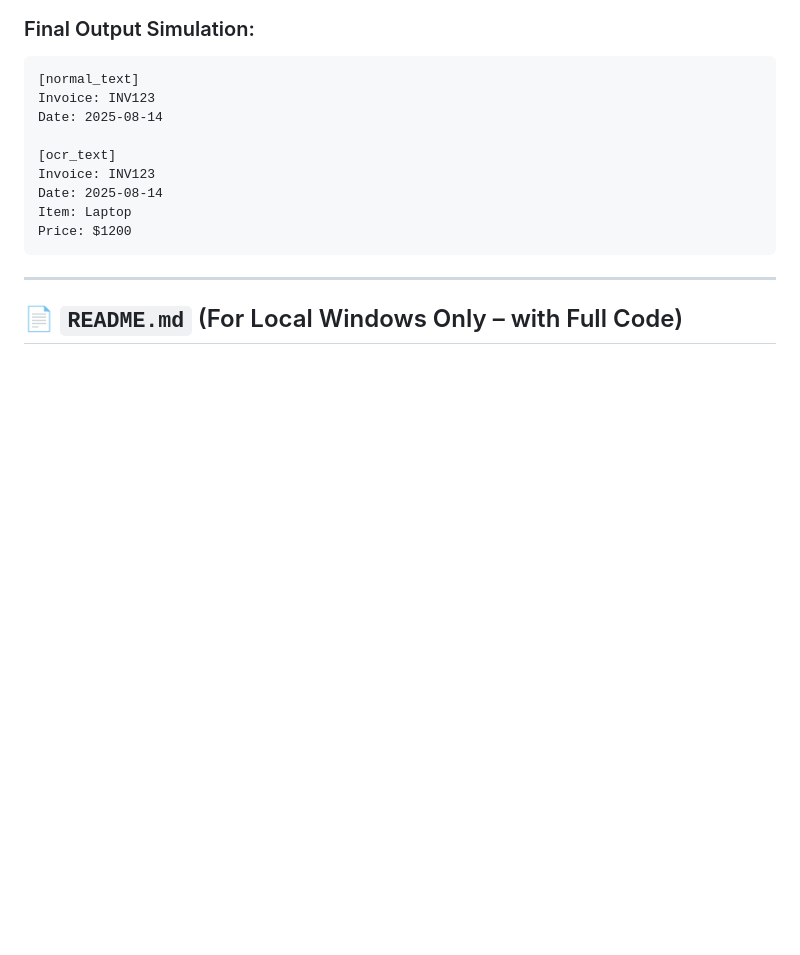
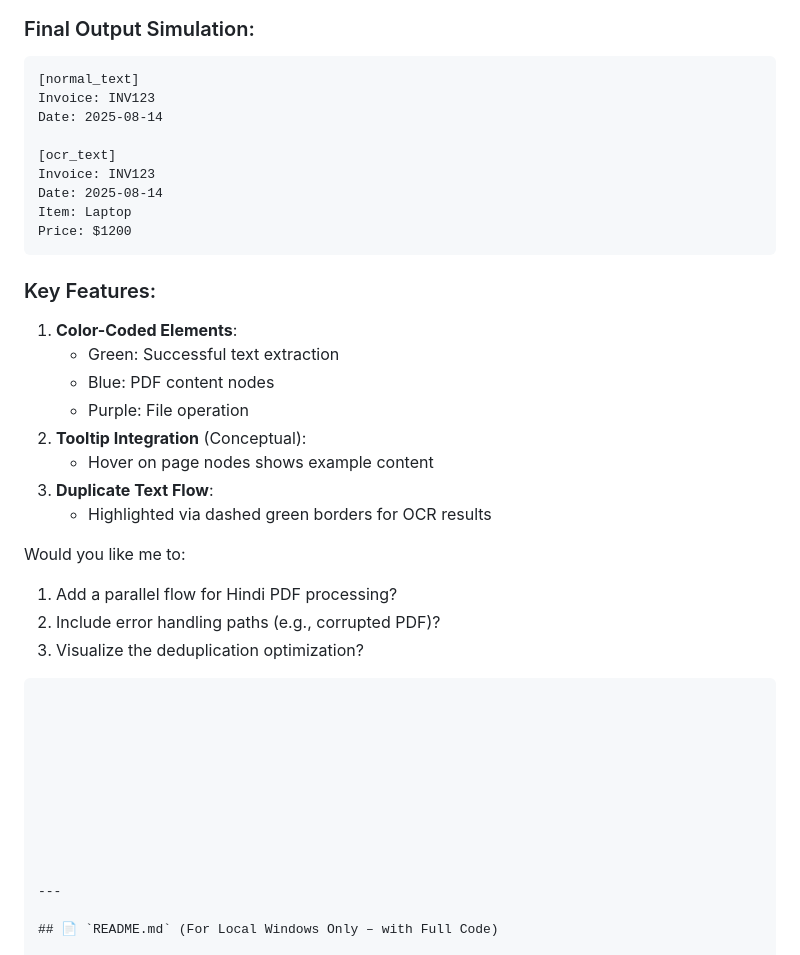
Before and after one commit to satyamjaysawal/Multiple-Model-RAG-Usecases, a Markdown page: PDF Text Extractor (with OCR) for Windows – Full PDF Text Extraction using PyMuPDF and Tesseract.md, the part around one of its changes. GitHub-like rendering; blank space fills up the shorter version.

````diff
--- a/PDF Text Extractor (with OCR) for Windows – Full PDF Text Extraction using PyMuPDF and Tesseract.md
+++ b/PDF Text Extractor (with OCR) for Windows – Full PDF Text Extraction using PyMuPDF and Tesseract.md
@@ -54,6 +71,22 @@ Invoice: INV123
 Date: 2025-08-14
 Item: Laptop
 Price: $1200
+```
+
+### Key Features:
+1. **Color-Coded Elements**:
+   - Green: Successful text extraction
+   - Blue: PDF content nodes
+   - Purple: File operation
+2. **Tooltip Integration** (Conceptual):
+   - Hover on page nodes shows example content
+3. **Duplicate Text Flow**:
+   - Highlighted via dashed green borders for OCR results
+
+Would you like me to:
+1. Add a parallel flow for Hindi PDF processing?
+2. Include error handling paths (e.g., corrupted PDF)?
+3. Visualize the deduplication optimization?
 ```
 
 
````
Also changed, not shown: other parts of PDF Text Extractor (with OCR) for Windows – Full PDF Text Extraction using PyMuPDF and Tesseract.md (+17 -0 lines).
